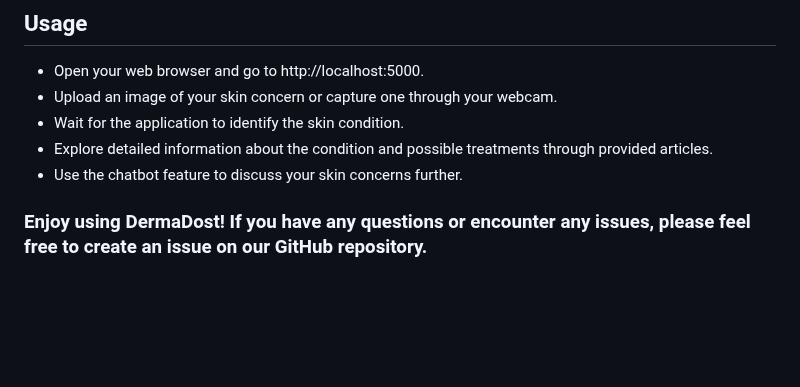
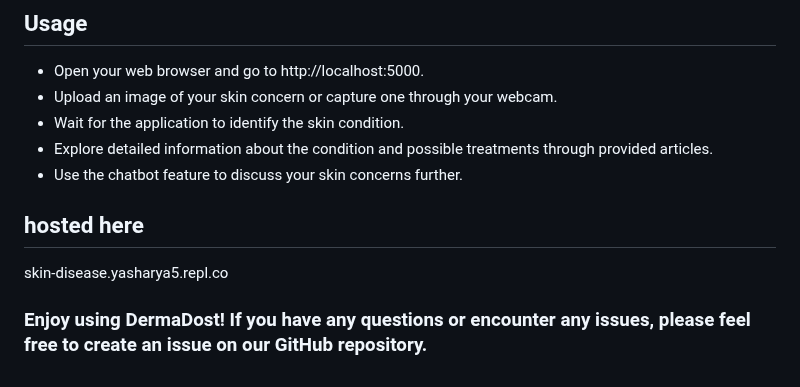
Before and after one commit to Shresth72/DermaDost, a Markdown page: README.md, the part around the change. Rendered like a GitHub page; blank space fills up the shorter version.

```diff
--- a/README.md
+++ b/README.md
@@ -77,5 +77,6 @@ This will start the application locally. You can access it in your web browser a
 - Wait for the application to identify the skin condition.
 - Explore detailed information about the condition and possible treatments through provided articles.
 - Use the chatbot feature to discuss your skin concerns further.
-
+## hosted here
+skin-disease.yasharya5.repl.co
 ### Enjoy using DermaDost! If you have any questions or encounter any issues, please feel free to create an issue on our GitHub repository.
```
